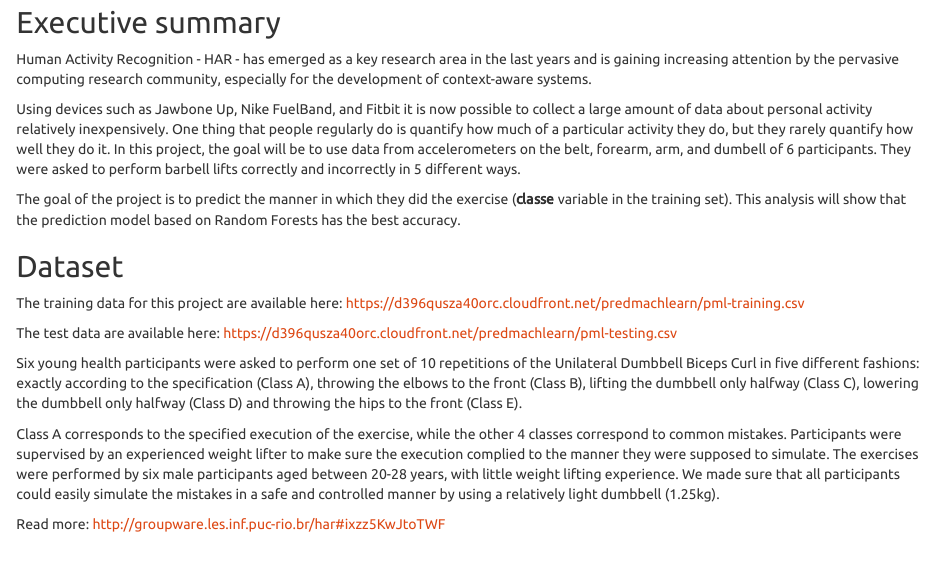
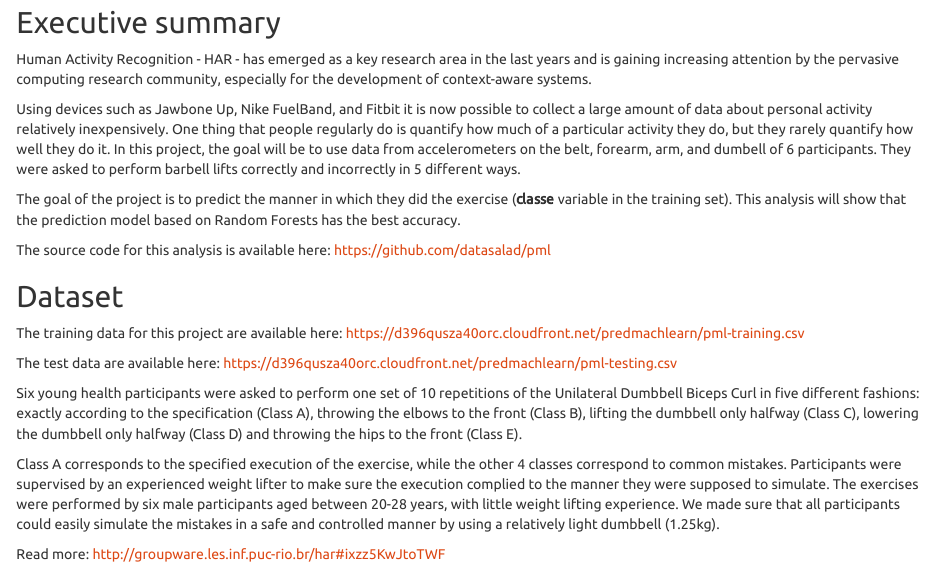
Before and after one commit to datasalad/pml, an R Markdown document (pml.rmd): the page in a window 1100 px wide, from 180 px down. Rendered offline with R 4.5, knitr and Pandoc, with nearby package versions; some code elsewhere in the file could not run offline.

Commit message:
Source code link

```diff
--- a/pml.rmd
+++ b/pml.rmd
@@ -18,6 +18,8 @@ Using devices such as Jawbone Up, Nike FuelBand, and Fitbit it is now possible t
 The goal of the project is to predict the manner in which they did the exercise (**classe** variable in the training set).
 This analysis will show that the prediction model based on Random Forests has the best accuracy.
 
+The source code for this analysis is available here:
+https://github.com/datasalad/pml
 
 ## Dataset
 
```
